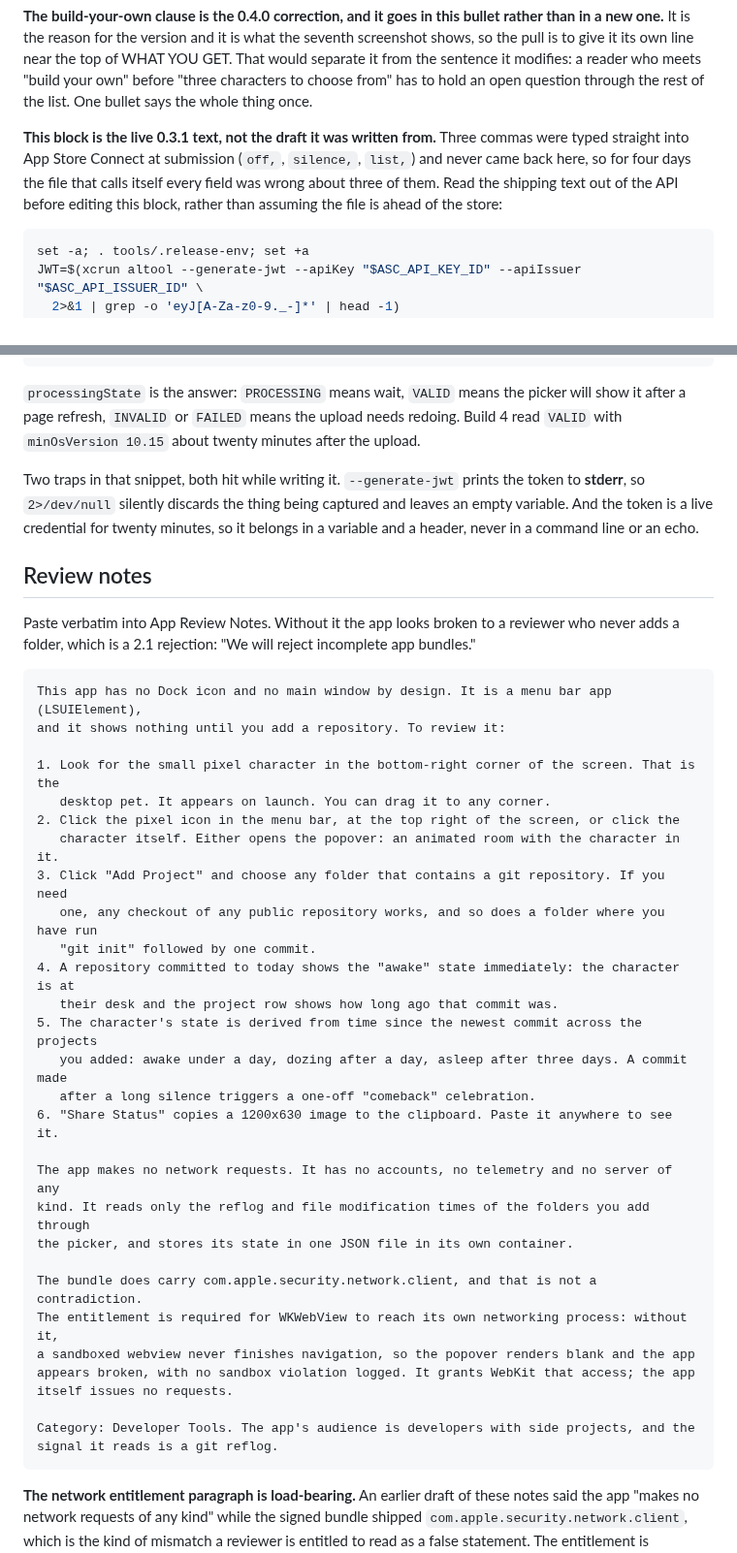
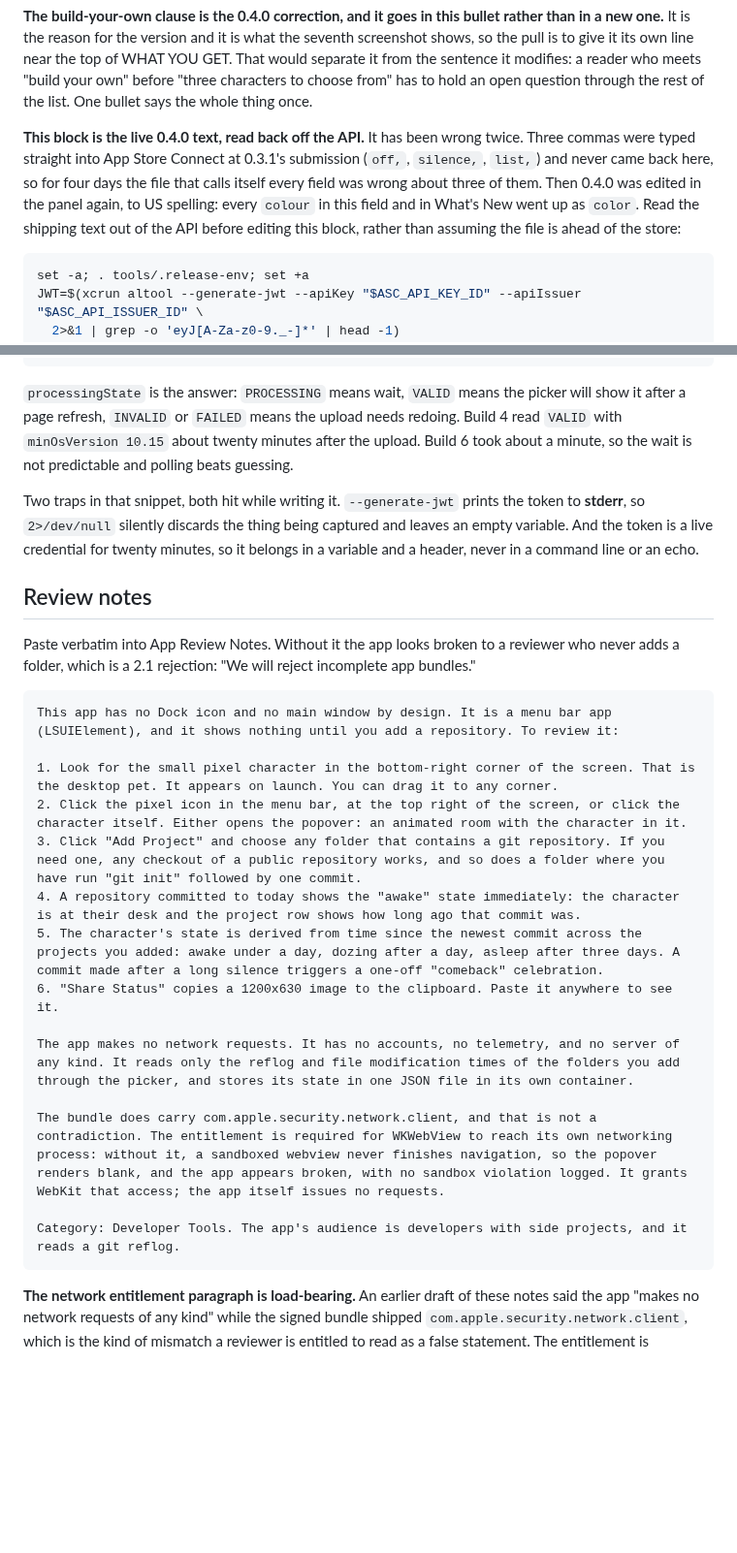
Before and after one commit to keepgoing-dev/momentum-mascot, a Markdown page: docs/app-store-listing.md, 2 parts joined by grey strips. Shown at 97% size. Rendered like a GitHub page; blank space fills up the shorter version.

````diff
--- a/docs/app-store-listing.md
+++ b/docs/app-store-listing.md
@@ -217,11 +217,12 @@ the sentence it modifies: a reader who meets "build your own" before "three char
 choose from" has to hold an open question through the rest of the list. One bullet says the
 whole thing once.
 
-**This block is the live 0.3.1 text, not the draft it was written from.** Three commas were
-typed straight into App Store Connect at submission (`off,`, `silence,`, `list,`) and never
-came back here, so for four days the file that calls itself every field was wrong about three
-of them. Read the shipping text out of the API before editing this block, rather than assuming
-the file is ahead of the store:
+**This block is the live 0.4.0 text, read back off the API.** It has been wrong twice. Three
+commas were typed straight into App Store Connect at 0.3.1's submission (`off,`, `silence,`,
+`list,`) and never came back here, so for four days the file that calls itself every field was
+wrong about three of them. Then 0.4.0 was edited in the panel again, to US spelling: every
+`colour` in this field and in What's New went up as `color`. Read the shipping text out of the
+API before editing this block, rather than assuming the file is ahead of the store:
 
 ```sh
 set -a; . tools/.release-env; set +a
@@ -418,7 +425,8 @@ curl -s -H "Authorization: Bearer $JWT" \
 
 `processingState` is the answer: `PROCESSING` means wait, `VALID` means the picker will show it
 after a page refresh, `INVALID` or `FAILED` means the upload needs redoing. Build 4 read `VALID`
-with `minOsVersion 10.15` about twenty minutes after the upload.
+with `minOsVersion 10.15` about twenty minutes after the upload. Build 6 took about a minute,
+so the wait is not predictable and polling beats guessing.
 
 Two traps in that snippet, both hit while writing it. `--generate-jwt` prints the token to
 **stderr**, so `2>/dev/null` silently discards the thing being captured and leaves an empty
@@ -431,35 +439,20 @@ Paste verbatim into App Review Notes. Without it the app looks broken to a revie
 never adds a folder, which is a 2.1 rejection: "We will reject incomplete app bundles."
 
 ```
-This app has no Dock icon and no main window by design. It is a menu bar app (LSUIElement),
-and it shows nothing until you add a repository. To review it:
+This app has no Dock icon and no main window by design. It is a menu bar app (LSUIElement), and it shows nothing until you add a repository. To review it:
 
-1. Look for the small pixel character in the bottom-right corner of the screen. That is the
-   desktop pet. It appears on launch. You can drag it to any corner.
-2. Click the pixel icon in the menu bar, at the top right of the screen, or click the
-   character itself. Either opens the popover: an animated room with the character in it.
-3. Click "Add Project" and choose any folder that contains a git repository. If you need
-   one, any checkout of any public repository works, and so does a folder where you have run
-   "git init" followed by one commit.
-4. A repository committed to today shows the "awake" state immediately: the character is at
-   their desk and the project row shows how long ago that commit was.
-5. The character's state is derived from time since the newest commit across the projects
-   you added: awake under a day, dozing after a day, asleep after three days. A commit made
-   after a long silence triggers a one-off "comeback" celebration.
+1. Look for the small pixel character in the bottom-right corner of the screen. That is the desktop pet. It appears on launch. You can drag it to any corner.
+2. Click the pixel icon in the menu bar, at the top right of the screen, or click the character itself. Either opens the popover: an animated room with the character in it.
+3. Click "Add Project" and choose any folder that contains a git repository. If you need one, any checkout of a public repository works, and so does a folder where you have run "git init" followed by one commit.
+4. A repository committed to today shows the "awake" state immediately: the character is at their desk and the project row shows how long ago that commit was.
+5. The character's state is derived from time since the newest commit across the projects you added: awake under a day, dozing after a day, asleep after three days. A commit made after a long silence triggers a one-off "comeback" celebration.
 6. "Share Status" copies a 1200x630 image to the clipboard. Paste it anywhere to see it.
 
-The app makes no network requests. It has no accounts, no telemetry and no server of any
-kind. It reads only the reflog and file modification times of the folders you add through
-the picker, and stores its state in one JSON file in its own container.
+The app makes no network requests. It has no accounts, no telemetry, and no server of any kind. It reads only the reflog and file modification times of the folders you add through the picker, and stores its state in one JSON file in its own container.
 
-The bundle does carry com.apple.security.network.client, and that is not a contradiction.
-The entitlement is required for WKWebView to reach its own networking process: without it,
-a sandboxed webview never finishes navigation, so the popover renders blank and the app
-appears broken, with no sandbox violation logged. It grants WebKit that access; the app
-itself issues no requests.
+The bundle does carry com.apple.security.network.client, and that is not a contradiction. The entitlement is required for WKWebView to reach its own networking process: without it, a sandboxed webview never finishes navigation, so the popover renders blank, and the app appears broken, with no sandbox violation logged. It grants WebKit that access; the app itself issues no requests.
 
-Category: Developer Tools. The app's audience is developers with side projects, and the
-signal it reads is a git reflog.
+Category: Developer Tools. The app's audience is developers with side projects, and it reads a git reflog.
 ```
 
 **The network entitlement paragraph is load-bearing.** An earlier draft of these notes said
````
Also changed, not shown: other parts of docs/app-store-listing.md (+47 -24 lines), docs/app-store-review-notes.md (+5 -5 lines).
